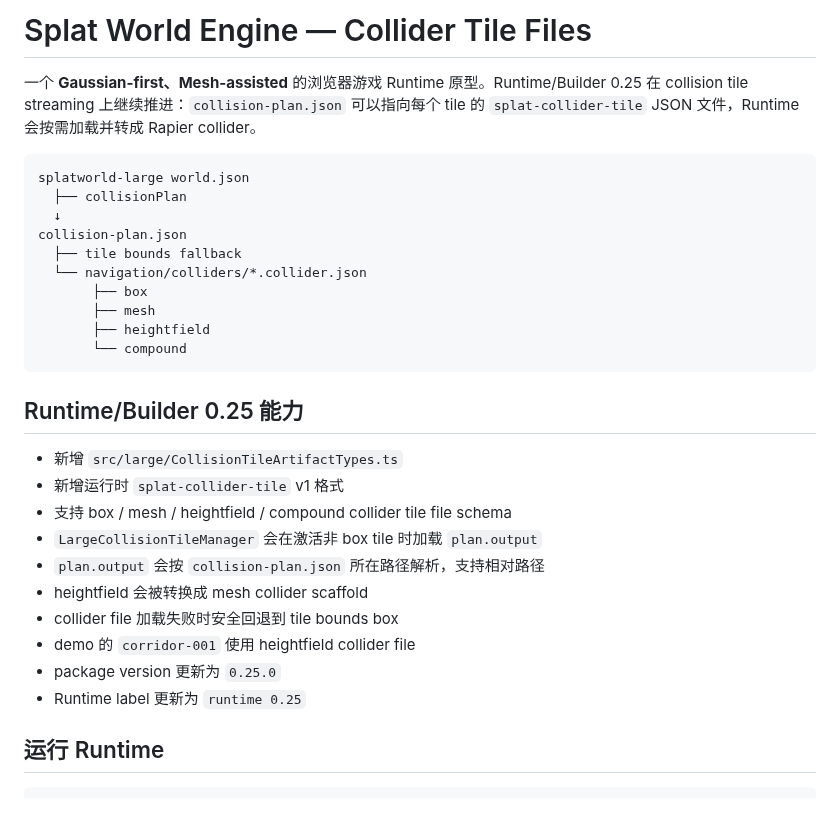
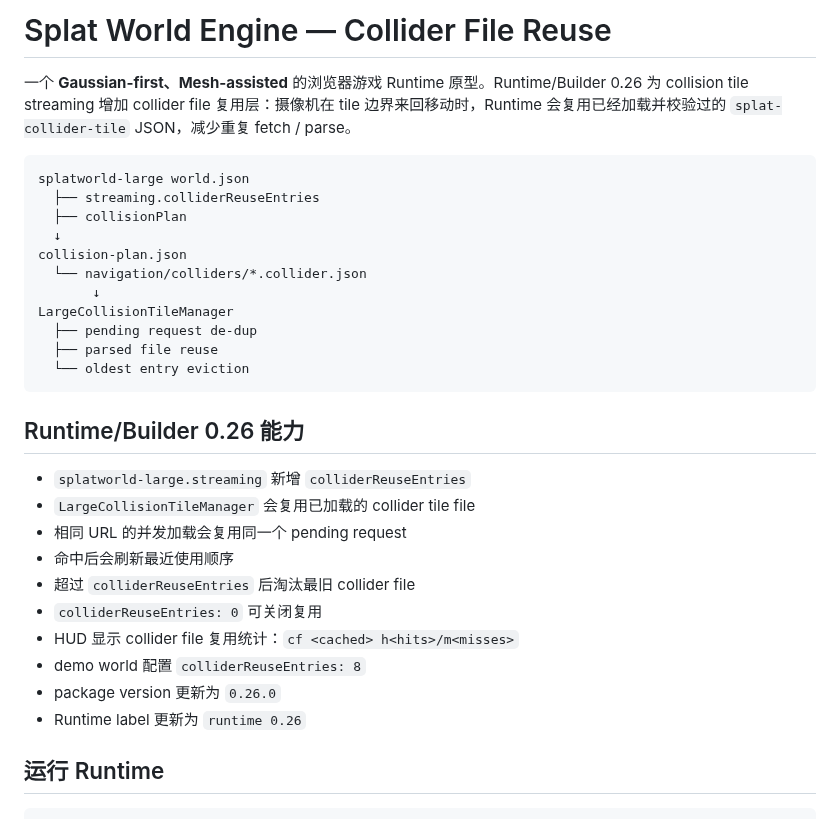
Before and after one commit to shell-echo/gaussian-world-engine, a Markdown page: README.md, the part around one of its changes. Rendered like a GitHub page.

````diff
--- a/README.md
+++ b/README.md
@@ -1,32 +1,33 @@
-# Splat World Engine — Collider Tile Files
+# Splat World Engine — Collider File Reuse
 
-一个 **Gaussian-first、Mesh-assisted** 的浏览器游戏 Runtime 原型。Runtime/Builder 0.25 在 collision tile streaming 上继续推进：`collision-plan.json` 可以指向每个 tile 的 `splat-collider-tile` JSON 文件，Runtime 会按需加载并转成 Rapier collider。
+一个 **Gaussian-first、Mesh-assisted** 的浏览器游戏 Runtime 原型。Runtime/Builder 0.26 为 collision tile streaming 增加 collider file 复用层：摄像机在 tile 边界来回移动时，Runtime 会复用已经加载并校验过的 `splat-collider-tile` JSON，减少重复 fetch / parse。
 
 ```text
 splatworld-large world.json
+  ├── streaming.colliderReuseEntries
   ├── collisionPlan
   ↓
 collision-plan.json
-  ├── tile bounds fallback
   └── navigation/colliders/*.collider.json
-       ├── box
-       ├── mesh
-       ├── heightfield
-       └── compound
+       ↓
+LargeCollisionTileManager
+  ├── pending request de-dup
+  ├── parsed file reuse
+  └── oldest entry eviction
 ```
 
-## Runtime/Builder 0.25 能力
+## Runtime/Builder 0.26 能力
 
-- 新增 `src/large/CollisionTileArtifactTypes.ts`
-- 新增运行时 `splat-collider-tile` v1 格式
-- 支持 box / mesh / heightfield / compound collider tile file schema
-- `LargeCollisionTileManager` 会在激活非 box tile 时加载 `plan.output`
-- `plan.output` 会按 `collision-plan.json` 所在路径解析，支持相对路径
-- heightfield 会被转换成 mesh collider scaffold
-- collider file 加载失败时安全回退到 tile bounds box
-- demo 的 `corridor-001` 使用 heightfield collider file
-- package version 更新为 `0.25.0`
-- Runtime label 更新为 `runtime 0.25`
+- `splatworld-large.streaming` 新增 `colliderReuseEntries`
+- `LargeCollisionTileManager` 会复用已加载的 collider tile file
+- 相同 URL 的并发加载会复用同一个 pending request
+- 命中后会刷新最近使用顺序
+- 超过 `colliderReuseEntries` 后淘汰最旧 collider file
+- `colliderReuseEntries: 0` 可关闭复用
+- HUD 显示 collider file 复用统计：`cf <cached> h<hits>/m<misses>`
+- demo world 配置 `colliderReuseEntries: 8`
+- package version 更新为 `0.26.0`
+- Runtime label 更新为 `runtime 0.26`
 
 ## 运行 Runtime
 
````
Also changed, not shown: other parts of README.md (+18 -32 lines).
